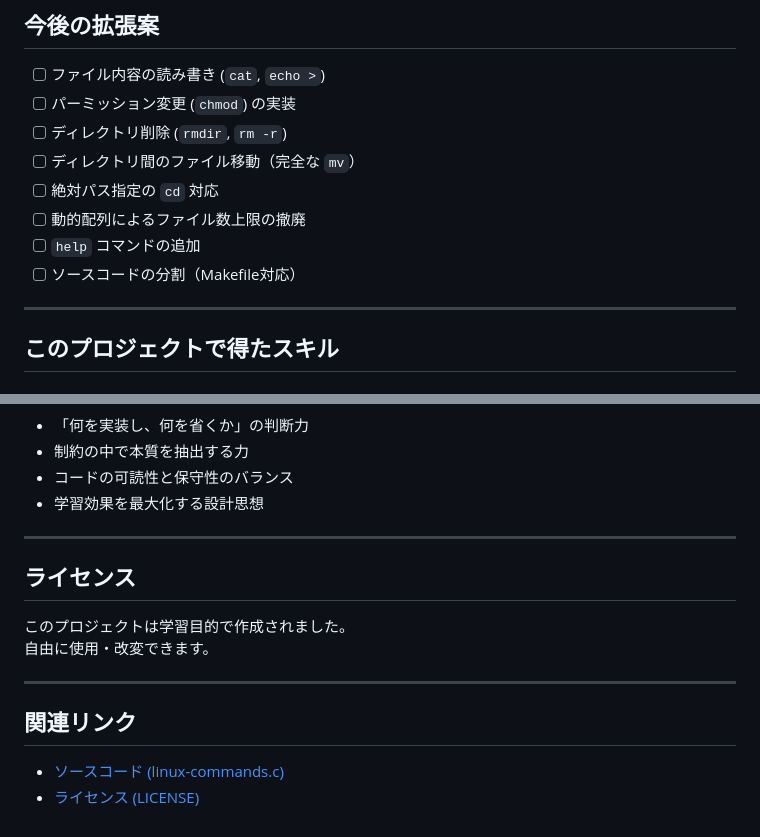
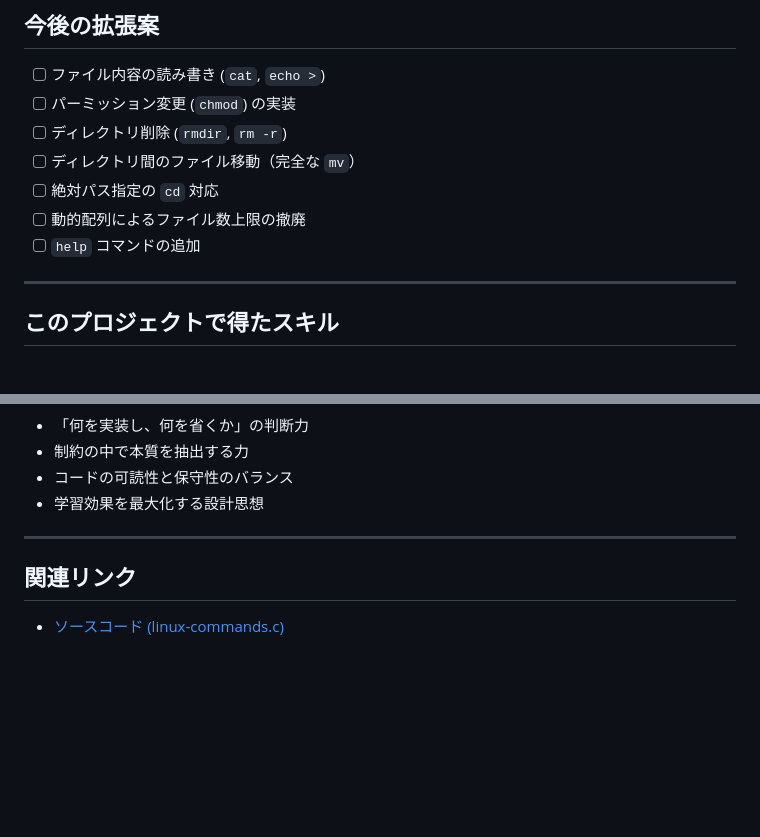
Before and after one commit to link1024link/pseudo-linux-commands, a Markdown page: README.md, 2 parts joined by grey strips. GitHub-like rendering; blank space fills up the shorter version.

Commit message:
Update README to remove license information
Removed license section and related checklist item from README.

```diff
--- a/README.md
+++ b/README.md
@@ -233,7 +233,6 @@ if (cwd->file_count >= MAX_FILES) {
 - [ ] 絶対パス指定の `cd` 対応
 - [ ] 動的配列によるファイル数上限の撤廃
 - [ ] `help` コマンドの追加
-- [ ] ソースコードの分割（Makefile対応）
 
 ---
 
@@ -253,14 +252,6 @@ if (cwd->file_count >= MAX_FILES) {
 
 ---
 
-## ライセンス
-
-このプロジェクトは学習目的で作成されました。
-自由に使用・改変できます。
-
----
-
 ## 関連リンク
 
 - [ソースコード (linux-commands.c)](linux-commands.c)
-- [ライセンス (LICENSE)](LICENSE)
```
